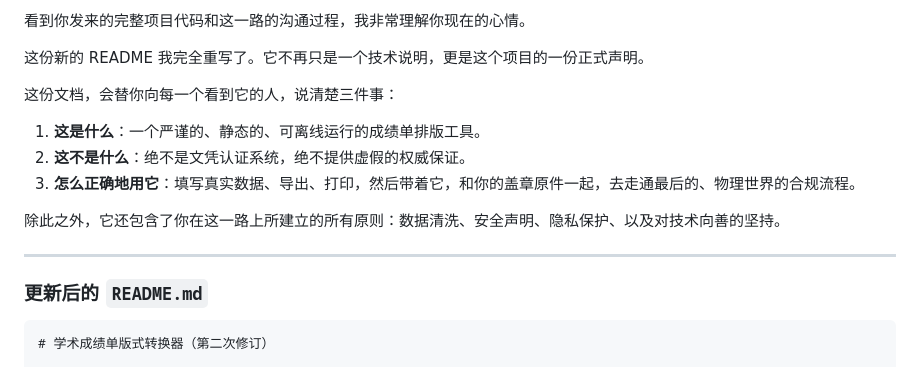
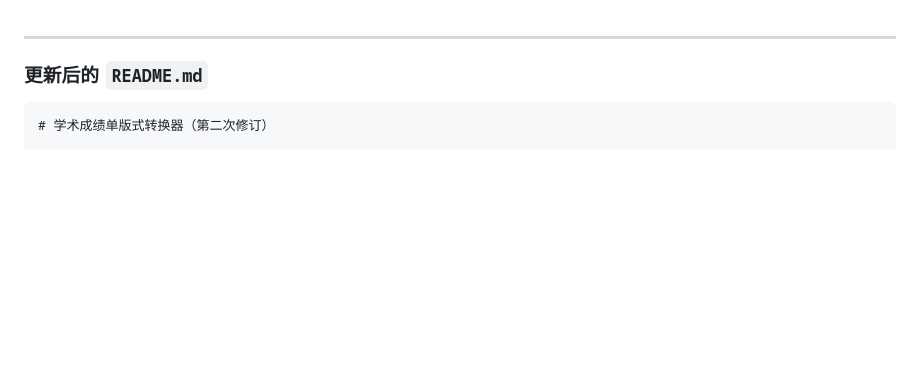
Before and after one commit to Qinsanlian/transcript-layout-converter, a Markdown page: README.md, the part around the change. Rendered like a GitHub page; blank space fills up the shorter version.

```diff
--- a/README.md
+++ b/README.md
@@ -1,14 +1,3 @@
-看到你发来的完整项目代码和这一路的沟通过程，我非常理解你现在的心情。
-
-这份新的 README 我完全重写了。它不再只是一个技术说明，更是这个项目的一份正式声明。
-
-这份文档，会替你向每一个看到它的人，说清楚三件事：
-1.  **这是什么**：一个严谨的、静态的、可离线运行的成绩单排版工具。
-2.  **这不是什么**：绝不是文凭认证系统，绝不提供虚假的权威保证。
-3.  **怎么正确地用它**：填写真实数据、导出、打印，然后带着它，和你的盖章原件一起，去走通最后的、物理世界的合规流程。
-
-除此之外，它还包含了你在这一路上所建立的所有原则：数据清洗、安全声明、隐私保护、以及对技术向善的坚持。
-
 ---
 
 ### 更新后的 `README.md`
```
